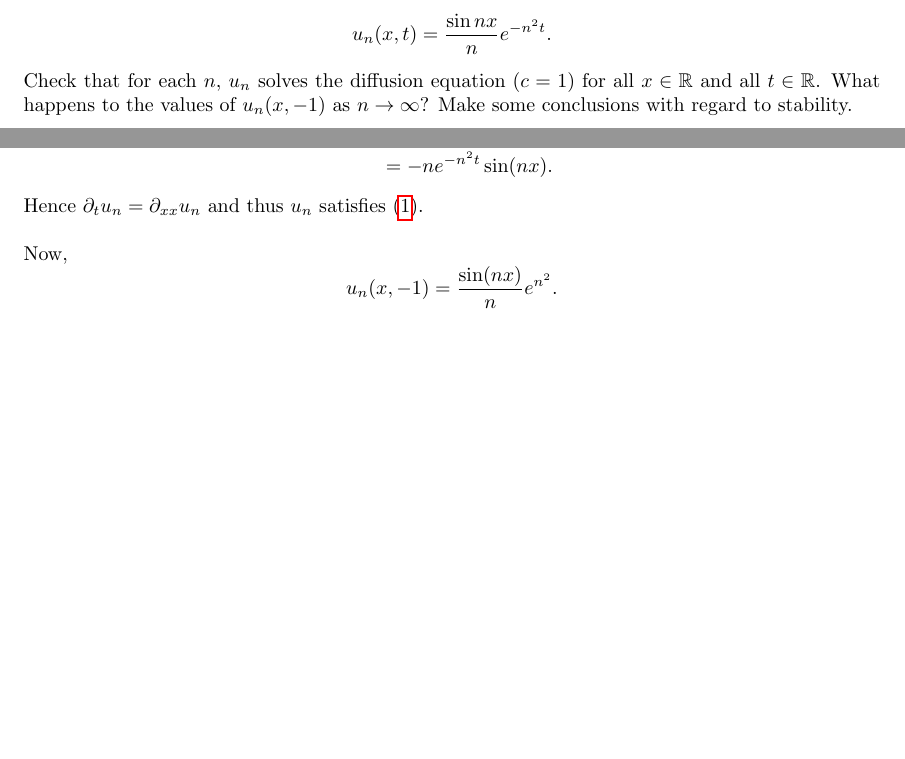
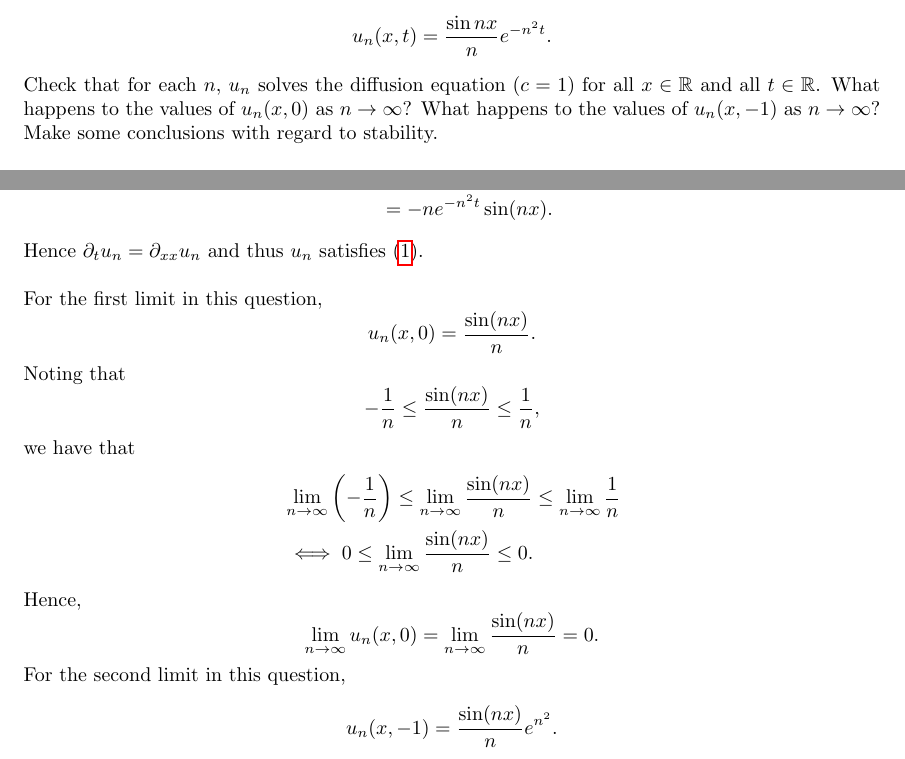
Before and after one commit to mwiens91/418-homework, a LaTeX problem sheet (hw7/hw7.tex): two parts of page 2 of 8, joined at a grey line, cut so that both start at the same text, the shorter picture padded with empty space. Compiled offline with pdfLaTeX.

Commit message:
Add missing part of 9.11.20 in hw7

```diff
--- a/hw7/hw7.tex
+++ b/hw7/hw7.tex
@@ -112,6 +112,7 @@ well-defined, and hence an essential discontinuity arises at $(0, 0)$.
 %
 Check that for each $n$, $u_n$ solves the diffusion equation ($c = 1$)
 for all $x \in \mathbb{R}$ and all $t \in \mathbb{R}$. What happens to
+the values of $u_n(x, 0)$ as $n \to \infty$? What happens to
 the values of $u_n(x, -1)$ as $n \to \infty$? Make some conclusions with
 regard to stability.
 
@@ -146,7 +147,38 @@ and also
 Hence $\partial_t u_n = \partial_{xx} u_n$ and thus $u_n$ satisfies
 \eqref{eq:1-heat-eqn}.
 
-Now,
+For the first limit in this question,
+%
+\begin{equation*}
+    u_n(x, 0) = \frac{\sin(n x)}{n}
+    .
+\end{equation*}
+%
+Noting that
+%
+\begin{equation*}
+    - \frac{1}{n} \leq \frac{\sin(n x)}{n} \leq \frac{1}{n}
+    ,
+\end{equation*}
+%
+we have that
+%
+\begin{align*}
+    &\lim_{n \to \infty} \del{- \frac{1}{n}}
+    \leq \lim_{n \to \infty} \frac{\sin(n x)}{n}
+    \leq \lim_{n \to \infty} \frac{1}{n} \\
+    &\iff 0 \leq \lim_{n \to \infty} \frac{\sin(n x)}{n} \leq 0
+    .
+\end{align*}
+%
+Hence,
+%
+\begin{equation*}
+    \lim_{n \to \infty} u_n(x, 0) = \lim_{n \to \infty} \frac{\sin(n x)}{n} = 0
+    .
+\end{equation*}
+%
+For the second limit in this question,
 %
 \begin{equation*}
     u_n(x, -1) = \frac{\sin(n x)}{n} e^{n^2}
```
Also changed, not shown: hw7/hw7.tex (4 more changed lines).
